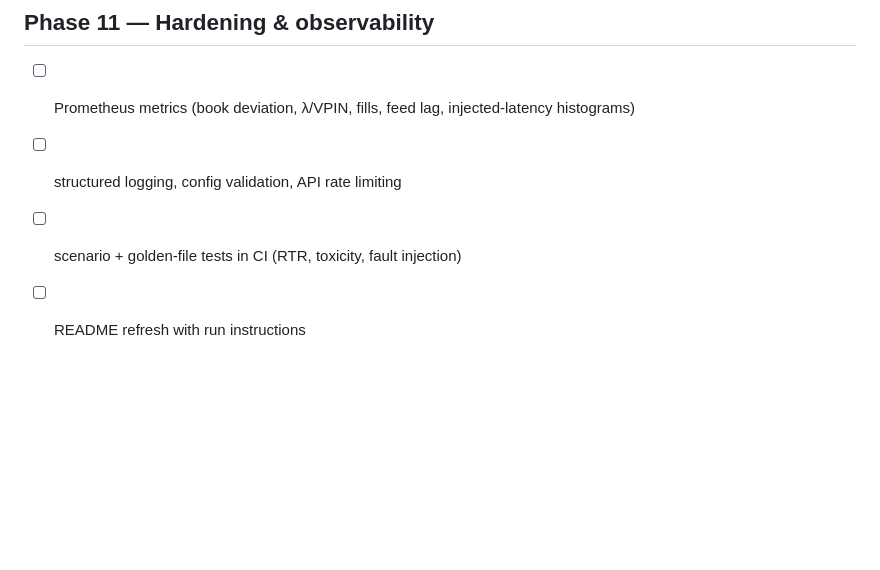
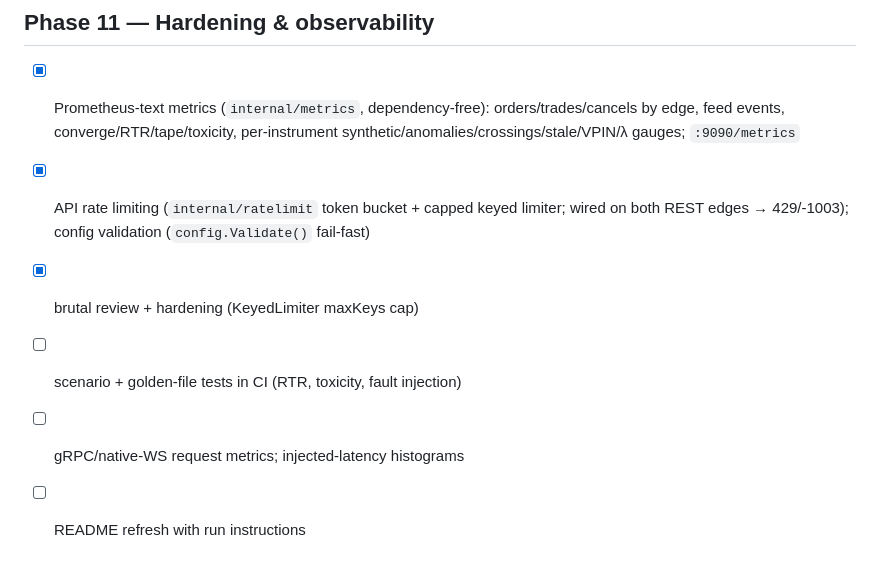
Before and after one commit to zeta1999/crypto-exchange-golang, a Markdown page: TODO.md, the part around the change. GitHub-like rendering; blank space fills up the shorter version.

```diff
--- a/TODO.md
+++ b/TODO.md
@@ -126,7 +126,9 @@ fix → CI → manual TESTING subagent → iterate until clean.
 - [ ] wire balances into account endpoints; off-by-default flag; keys via env only
 
 ## Phase 11 — Hardening & observability
-- [ ] Prometheus metrics (book deviation, λ/VPIN, fills, feed lag, injected-latency histograms)
-- [ ] structured logging, config validation, API rate limiting
+- [x] Prometheus-text metrics (`internal/metrics`, dependency-free): orders/trades/cancels by edge, feed events, converge/RTR/tape/toxicity, per-instrument synthetic/anomalies/crossings/stale/VPIN/λ gauges; `:9090/metrics`
+- [x] API rate limiting (`internal/ratelimit` token bucket + capped keyed limiter; wired on both REST edges → 429/-1003); config validation (`config.Validate()` fail-fast)
+- [x] brutal review + hardening (KeyedLimiter maxKeys cap)
 - [ ] scenario + golden-file tests in CI (RTR, toxicity, fault injection)
+- [ ] gRPC/native-WS request metrics; injected-latency histograms
 - [ ] README refresh with run instructions
```
Also changed, not shown: STATUS.md (+8 -7 lines).
